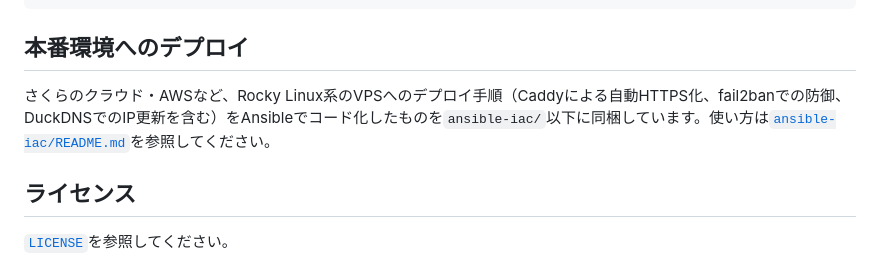
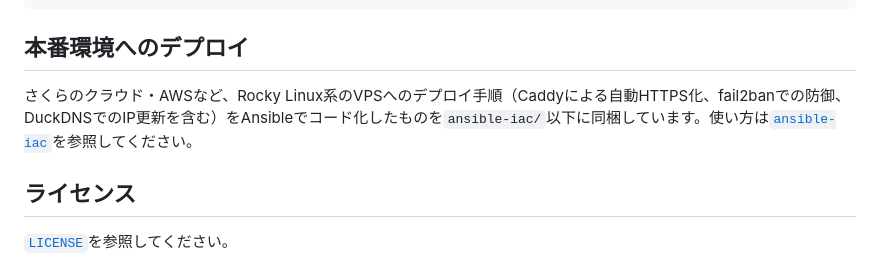
Before and after one commit to harunya0/discord_ai_bot_2, a Markdown page: README.md, the part around the change. Drawn GitHub-style.

Commit message:
リンク切れを修正

```diff
--- a/README.md
+++ b/README.md
@@ -93,7 +93,7 @@ data/              … 実行時に会話履歴DB(history.db)が作られる
 
 ## 本番環境へのデプロイ
 
-さくらのクラウド・AWSなど、Rocky Linux系のVPSへのデプロイ手順（Caddyによる自動HTTPS化、fail2banでの防御、DuckDNSでのIP更新を含む）をAnsibleでコード化したものを`ansible-iac/`以下に同梱しています。使い方は[`ansible-iac/README.md`](./ansible-iac/README.md)を参照してください。
+さくらのクラウド・AWSなど、Rocky Linux系のVPSへのデプロイ手順（Caddyによる自動HTTPS化、fail2banでの防御、DuckDNSでのIP更新を含む）をAnsibleでコード化したものを`ansible-iac/`以下に同梱しています。使い方は[`ansible-iac`](https://github.com/harunya0/ansible-iac)を参照してください。
 
 ## ライセンス
 
```
